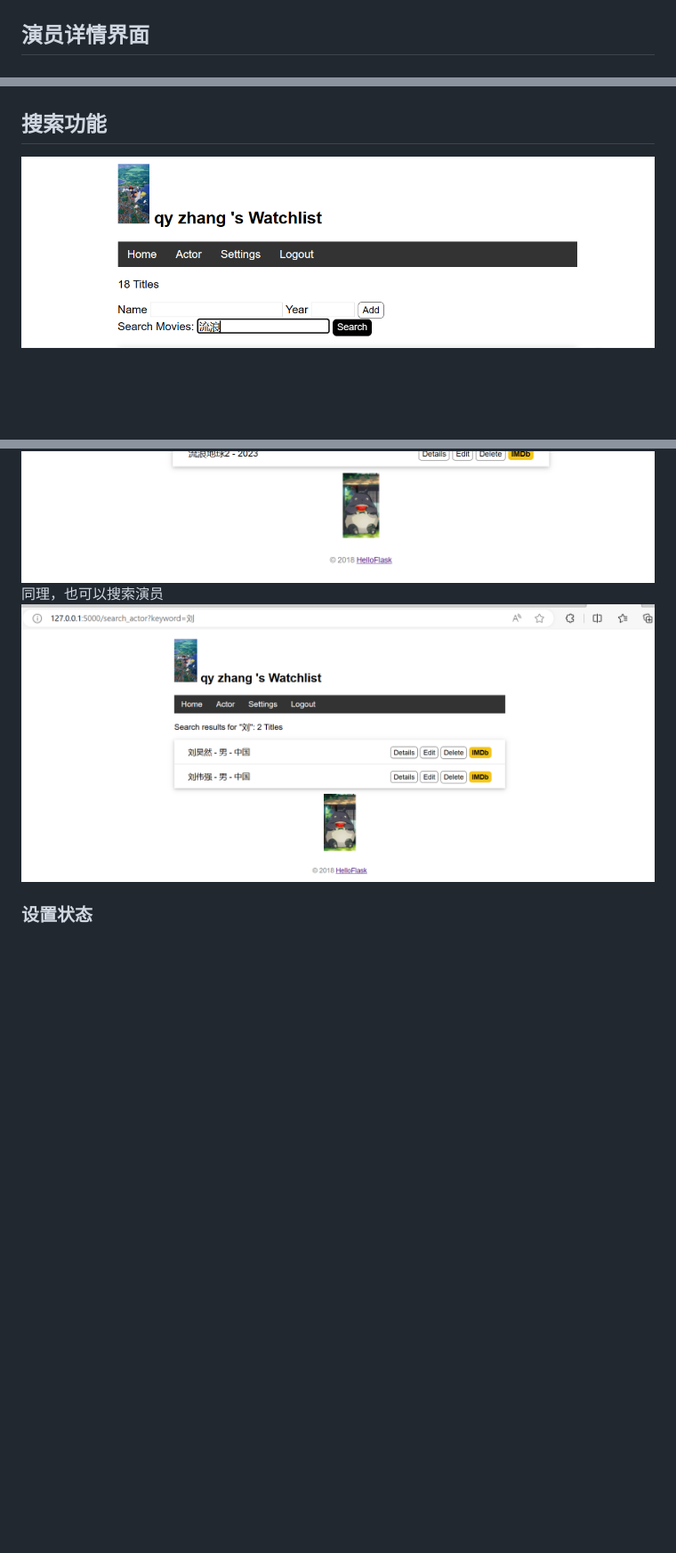
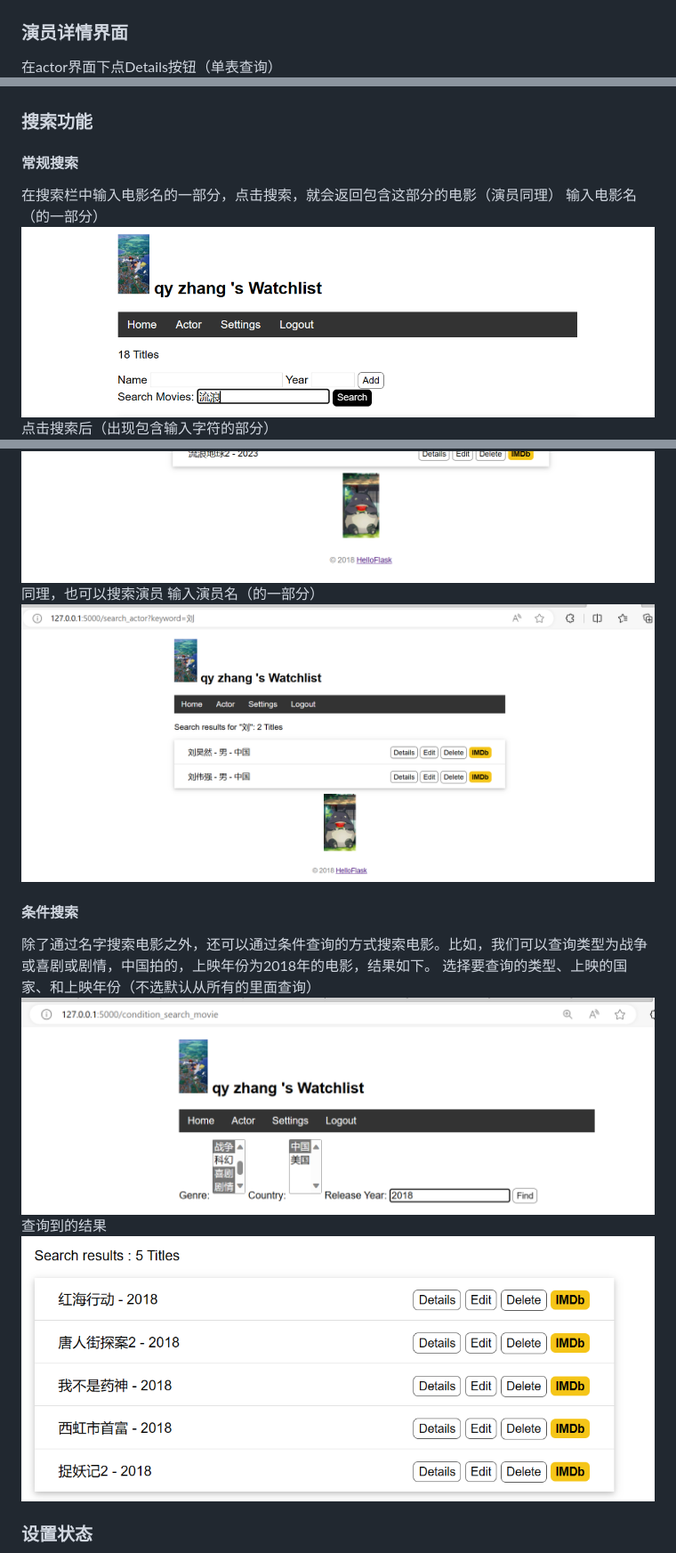
Before and after one commit to 2021201554zqy/RucMovie, a Markdown page: readme.md, 3 parts joined by grey strips. Shown at 89% size. Rendered like a GitHub page; pictures changed too: screenshots/condition_search1.png (added), screenshots/condition_search2.png (added); blank space fills up the shorter version.

Commit message:
condition search

```diff
--- a/readme.md
+++ b/readme.md
@@ -48,13 +60,26 @@
 ![在movie界面下点Details按钮（单表查询）](./screenshots/movie_details.png)
 
-## 演员详情界面
+### 演员详情界面
+在actor界面下点Details按钮（单表查询）
 ![在actor界面下点Details按钮（单表查询）](./screenshots/actor_details.png)
 
-## 搜索功能
-![输入电影名（的一部分）](./screenshots/search1.png)
+### 搜索功能
+#### 常规搜索
+在搜索栏中输入电影名的一部分，点击搜索，就会返回包含这部分的电影（演员同理）
+输入电影名（的一部分）
+![输入电影名（的一部分)](./screenshots/search1.png)
+点击搜索后（出现包含输入字符的部分）
 ![点击搜索后（出现包含输入字符的部分）](./screenshots/search2.png)
 同理，也可以搜索演员
+输入演员名（的一部分）
 ![输入演员名（的一部分）](./screenshots/search_actor1.png)
+#### 条件搜索
+除了通过名字搜索电影之外，还可以通过条件查询的方式搜索电影。比如，我们可以查询类型为战争或喜剧或剧情，中国拍的，上映年份为2018年的电影，结果如下。
+选择要查询的类型、上映的国家、和上映年份（不选默认从所有的里面查询）
+![条件搜索1](./screenshots/condition_search1.png)
+查询到的结果
+![条件搜索2](./screenshots/condition_search2.png)
+
 ### 设置状态
 ![改变用户名等](./screenshots/settings.png)
 
```
Also changed, not shown: other parts of readme.md (+13 -1 lines), 5 other files.
